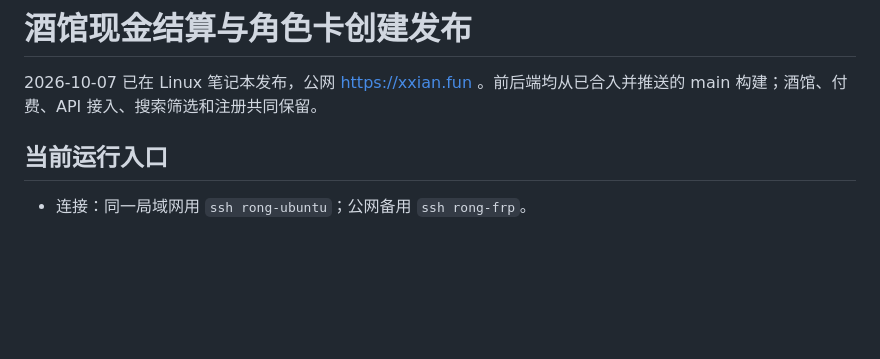
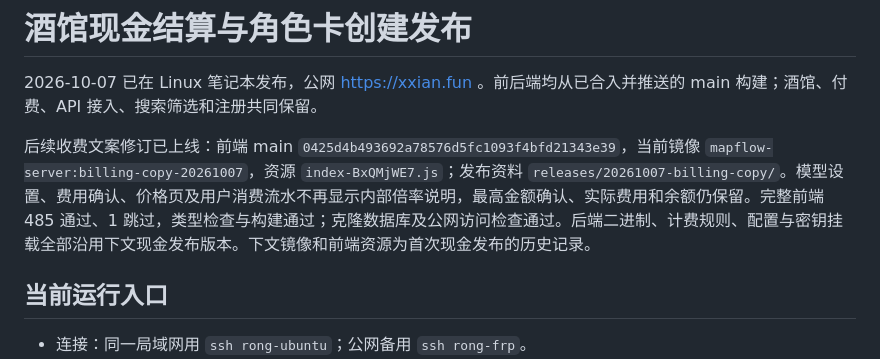
Before and after one commit to rongyan-123/MapFlow, a Markdown page: docs/deployment/2026-10-07-tavern-cash.md, the part around the change. Rendered like a GitHub page; blank space fills up the shorter version.

Commit message:
docs: record published billing copy cleanup

```diff
--- a/docs/deployment/2026-10-07-tavern-cash.md
+++ b/docs/deployment/2026-10-07-tavern-cash.md
@@ -1,6 +1,8 @@
 # 酒馆现金结算与角色卡创建发布
 
 2026-10-07 已在 Linux 笔记本发布，公网 https://xxian.fun 。前后端均从已合入并推送的 main 构建；酒馆、付费、API 接入、搜索筛选和注册共同保留。
+
+后续收费文案修订已上线：前端 main `0425d4b493692a78576d5fc1093f4bfd21343e39`，当前镜像 `mapflow-server:billing-copy-20261007`，资源 `index-BxQMjWE7.js`；发布资料 `releases/20261007-billing-copy/`。模型设置、费用确认、价格页及用户消费流水不再显示内部倍率说明，最高金额确认、实际费用和余额仍保留。完整前端 485 通过、1 跳过，类型检查与构建通过；克隆数据库及公网访问检查通过。后端二进制、计费规则、配置与密钥挂载全部沿用下文现金发布版本。下文镜像和前端资源为首次现金发布的历史记录。
 
 ## 当前运行入口
 
```
